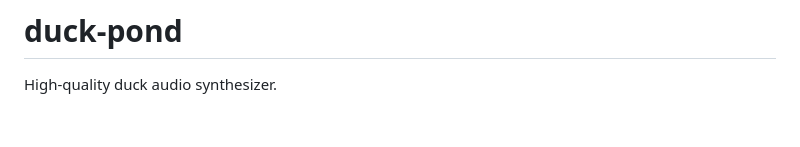
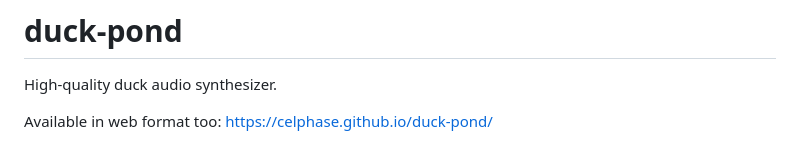
Before and after one commit to celphase/duck-pond, a Markdown page: README.md, the part around the change. Rendered like a GitHub page; blank space fills up the shorter version.

Commit message:
Add pages link to readme.

```diff
--- a/README.md
+++ b/README.md
@@ -1,6 +1,8 @@
 # duck-pond
 
 High-quality duck audio synthesizer.
+
+Available in web format too: https://celphase.github.io/duck-pond/
 
 ![a screenshot of duck-pond](screenshot.png)
 
```
